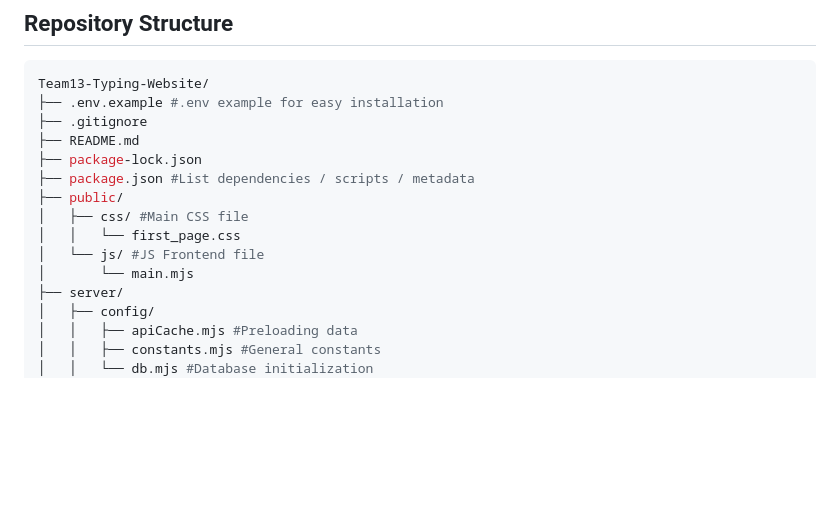
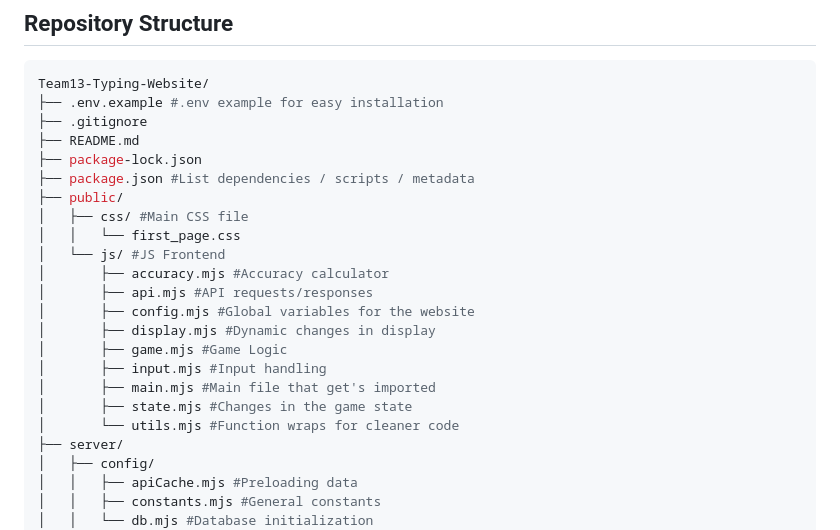
Before and after one commit to FanisSamaras/Team13-Typing-Website, a Markdown page: README.md, the part around the change. Rendered like a GitHub page; blank space fills up the shorter version.

```diff
--- a/README.md
+++ b/README.md
@@ -69,8 +69,16 @@ Team13-Typing-Website/
 ├── public/
 │   ├── css/ #Main CSS file
 │   │   └── first_page.css
-│   └── js/ #JS Frontend file
-│       └── main.mjs
+│   └── js/ #JS Frontend
+│       ├── accuracy.mjs #Accuracy calculator
+│       ├── api.mjs #API requests/responses
+│       ├── config.mjs #Global variables for the website
+│       ├── display.mjs #Dynamic changes in display
+│       ├── game.mjs #Game Logic
+│       ├── input.mjs #Input handling
+│       ├── main.mjs #Main file that get's imported
+│       ├── state.mjs #Changes in the game state
+│       └── utils.mjs #Function wraps for cleaner code
 ├── server/
 │   ├── config/
 │   │   ├── apiCache.mjs #Preloading data
```
